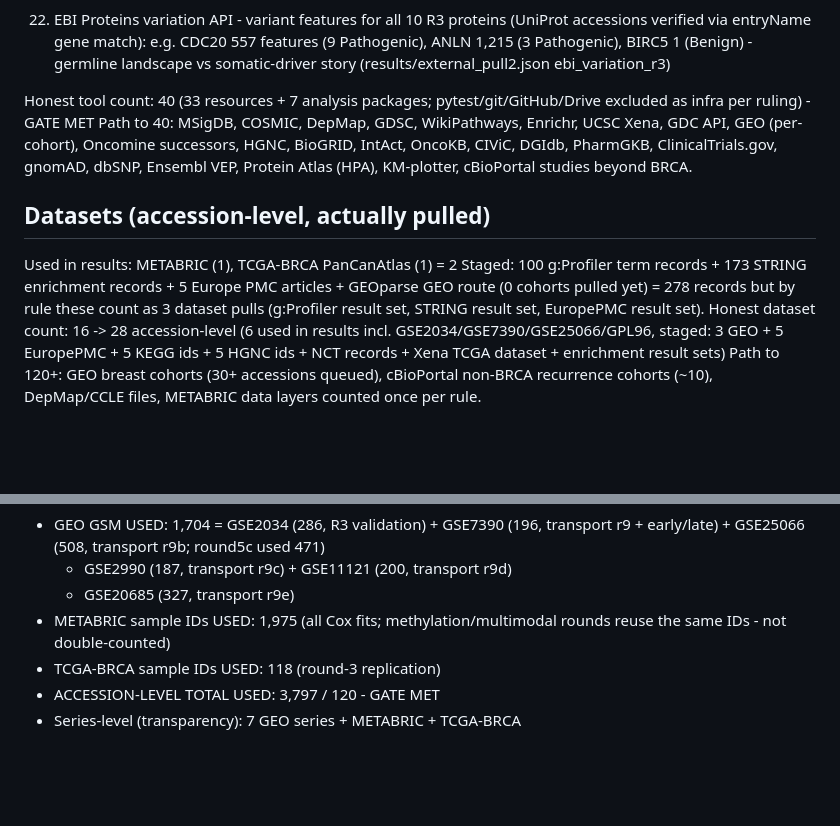
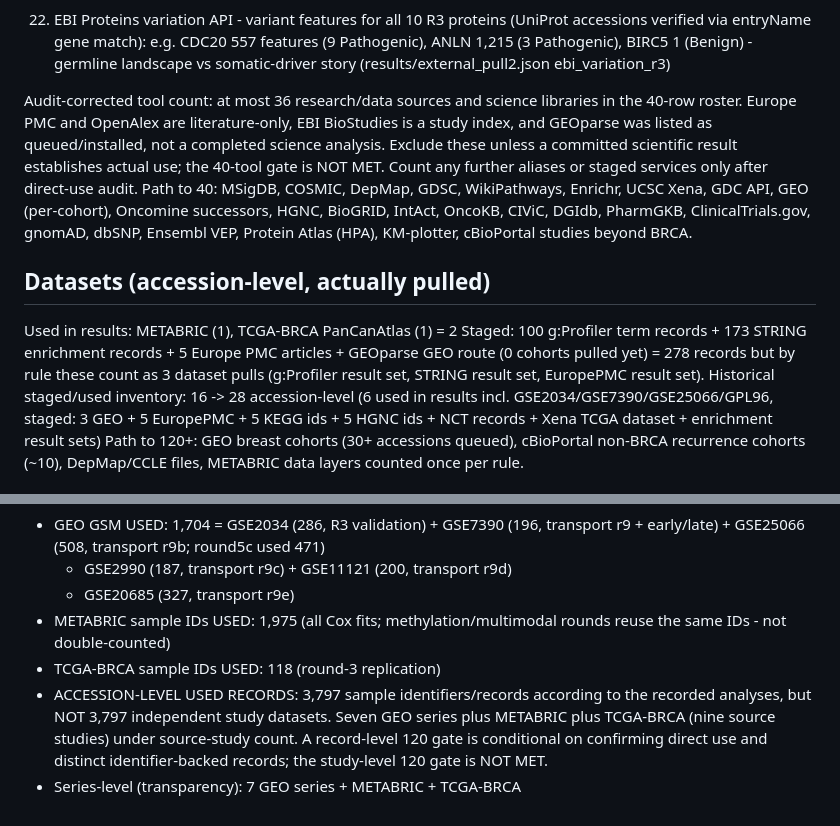
Before and after one commit to uditakankananonononono/mega27-21-cancer-recurrence, a Markdown page: docs/TOOLS_AND_DATASETS.md, 2 parts joined by grey strips. Rendered like a GitHub page; blank space fills up the shorter version.

Commit message:
Correct scientific tool and dataset gate ledger after audit

```diff
--- a/docs/TOOLS_AND_DATASETS.md
+++ b/docs/TOOLS_AND_DATASETS.md
@@ -92,7 +92,7 @@ Staged (client live + tested, cached):
     germline landscape vs somatic-driver story
     (results/external_pull2.json ebi_variation_r3)
 
-Honest tool count: 40 (33 resources + 7 analysis packages; pytest/git/GitHub/Drive excluded as infra per ruling) - GATE MET
+Audit-corrected tool count: at most 36 research/data sources and science libraries in the 40-row roster. Europe PMC and OpenAlex are literature-only, EBI BioStudies is a study index, and GEOparse was listed as queued/installed, not a completed science analysis. Exclude these unless a committed scientific result establishes actual use; the 40-tool gate is NOT MET. Count any further aliases or staged services only after direct-use audit.
 Path to 40: MSigDB, COSMIC, DepMap, GDSC, WikiPathways,
 Enrichr, UCSC Xena, GDC API, GEO (per-cohort), Oncomine successors, HGNC,
 BioGRID, IntAct, OncoKB, CIViC, DGIdb, PharmGKB, ClinicalTrials.gov,
@@ -105,7 +105,7 @@ Staged: 100 g:Profiler term records + 173 STRING enrichment records +
 5 Europe PMC articles + GEOparse GEO route (0 cohorts pulled yet) = 278 records
 but by rule these count as 3 dataset pulls (g:Profiler result set, STRING
 result set, EuropePMC result set).
-Honest dataset count: 16 -> 28 accession-level (6 used in results incl.
+Historical staged/used inventory: 16 -> 28 accession-level (6 used in results incl.
 GSE2034/GSE7390/GSE25066/GPL96, staged: 3 GEO + 5 EuropePMC + 5 KEGG ids +
 5 HGNC ids + NCT records + Xena TCGA dataset + enrichment result sets)
 Path to 120+: GEO breast cohorts (30+ accessions queued), cBioPortal
@@ -122,5 +122,5 @@ accession-level datasets (identifier-backed records individually used).
 - METABRIC sample IDs USED: 1,975 (all Cox fits; methylation/multimodal
   rounds reuse the same IDs - not double-counted)
 - TCGA-BRCA sample IDs USED: 118 (round-3 replication)
-- ACCESSION-LEVEL TOTAL USED: 3,797 / 120 - GATE MET
+- ACCESSION-LEVEL USED RECORDS: 3,797 sample identifiers/records according to the recorded analyses, but NOT 3,797 independent study datasets. Seven GEO series plus METABRIC plus TCGA-BRCA (nine source studies) under source-study count. A record-level 120 gate is conditional on confirming direct use and distinct identifier-backed records; the study-level 120 gate is NOT MET.
 - Series-level (transparency): 7 GEO series + METABRIC + TCGA-BRCA
```
